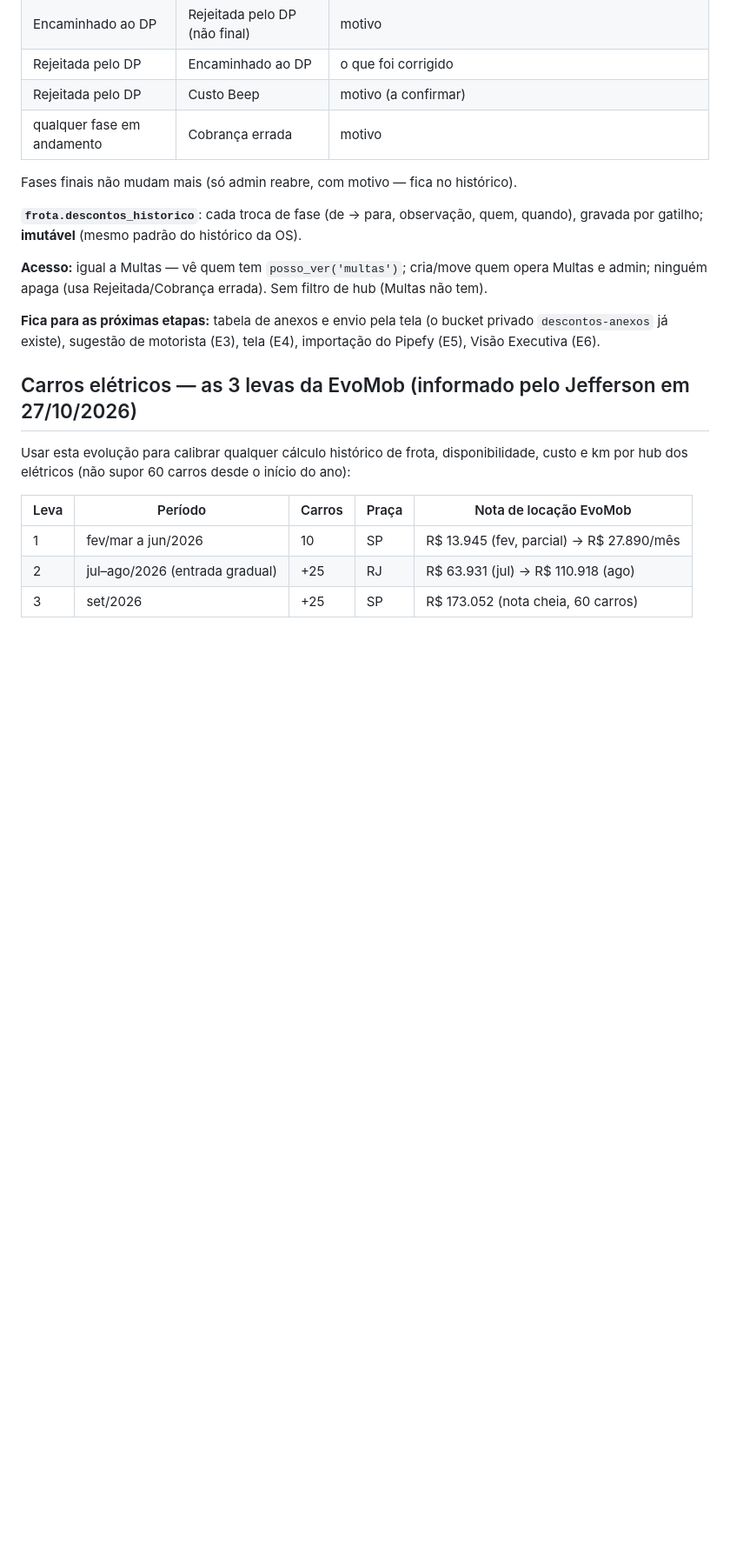
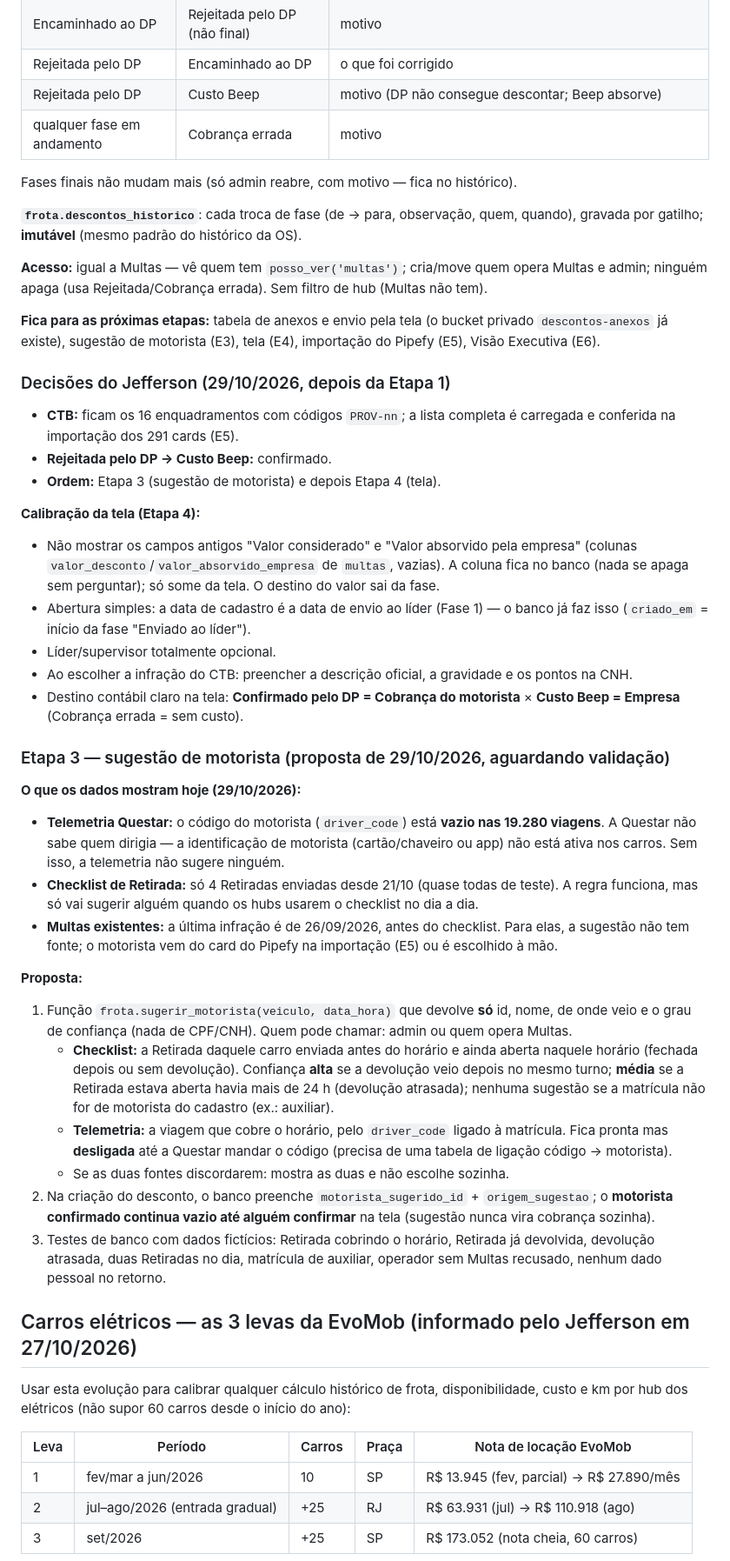
Before and after one commit to Jefferson-Sales/ferramenta-frota, a Markdown page: docs/plano.md, the part around one of its changes. Shown at 87% size. Rendered like a GitHub page; blank space fills up the shorter version.

Commit message:
Plano: decisões pós-Etapa 1 (CTB com PROV, Rejeitada→Custo Beep confirmado), calibração da tela (E4), proposta da Etapa 3 (sugestão de motorista); backlog com Relatório RPS, botão SOS e Mural de Sugestões
Co-Authored-By: Claude Opus 5.5 <noreply@anthropic.com>

```diff
--- a/docs/plano.md
+++ b/docs/plano.md
@@ -133,7 +133,7 @@ Ideia central: **`multas` continua sendo a multa** (recebimento e identificaçã
 | Encaminhado ao DP | Confirmado pelo DP | — |
 | Encaminhado ao DP | Rejeitada pelo DP (não final) | motivo |
 | Rejeitada pelo DP | Encaminhado ao DP | o que foi corrigido |
-| Rejeitada pelo DP | Custo Beep | motivo (a confirmar) |
+| Rejeitada pelo DP | Custo Beep | motivo (DP não consegue descontar; Beep absorve) |
 | qualquer fase em andamento | Cobrança errada | motivo |
 
 Fases finais não mudam mais (só admin reabre, com motivo — fica no histórico).
@@ -143,6 +143,34 @@ Fases finais não mudam mais (só admin reabre, com motivo — fica no históric
 **Acesso:** igual a Multas — vê quem tem `posso_ver('multas')`; cria/move quem opera Multas e admin; ninguém apaga (usa Rejeitada/Cobrança errada). Sem filtro de hub (Multas não tem).
 
 **Fica para as próximas etapas:** tabela de anexos e envio pela tela (o bucket privado `descontos-anexos` já existe), sugestão de motorista (E3), tela (E4), importação do Pipefy (E5), Visão Executiva (E6).
+
+### Decisões do Jefferson (29/10/2026, depois da Etapa 1)
+
+- **CTB:** ficam os 16 enquadramentos com códigos `PROV-nn`; a lista completa é carregada e conferida na importação dos 291 cards (E5).
+- **Rejeitada pelo DP → Custo Beep:** confirmado.
+- **Ordem:** Etapa 3 (sugestão de motorista) e depois Etapa 4 (tela).
+
+**Calibração da tela (Etapa 4):**
+- Não mostrar os campos antigos "Valor considerado" e "Valor absorvido pela empresa" (colunas `valor_desconto`/`valor_absorvido_empresa` de `multas`, vazias). A coluna fica no banco (nada se apaga sem perguntar); só some da tela. O destino do valor sai da fase.
+- Abertura simples: a data de cadastro é a data de envio ao líder (Fase 1) — o banco já faz isso (`criado_em` = início da fase "Enviado ao líder").
+- Líder/supervisor totalmente opcional.
+- Ao escolher a infração do CTB: preencher a descrição oficial, a gravidade e os pontos na CNH.
+- Destino contábil claro na tela: **Confirmado pelo DP = Cobrança do motorista** × **Custo Beep = Empresa** (Cobrança errada = sem custo).
+
+### Etapa 3 — sugestão de motorista (proposta de 29/10/2026, aguardando validação)
+
+**O que os dados mostram hoje (29/10/2026):**
+- **Telemetria Questar:** o código do motorista (`driver_code`) está **vazio nas 19.280 viagens**. A Questar não sabe quem dirigia — a identificação de motorista (cartão/chaveiro ou app) não está ativa nos carros. Sem isso, a telemetria não sugere ninguém.
+- **Checklist de Retirada:** só 4 Retiradas enviadas desde 21/10 (quase todas de teste). A regra funciona, mas só vai sugerir alguém quando os hubs usarem o checklist no dia a dia.
+- **Multas existentes:** a última infração é de 26/09/2026, antes do checklist. Para elas, a sugestão não tem fonte; o motorista vem do card do Pipefy na importação (E5) ou é escolhido à mão.
+
+**Proposta:**
+1. Função `frota.sugerir_motorista(veiculo, data_hora)` que devolve **só** id, nome, de onde veio e o grau de confiança (nada de CPF/CNH). Quem pode chamar: admin ou quem opera Multas.
+   - **Checklist:** a Retirada daquele carro enviada antes do horário e ainda aberta naquele horário (fechada depois ou sem devolução). Confiança **alta** se a devolução veio depois no mesmo turno; **média** se a Retirada estava aberta havia mais de 24 h (devolução atrasada); nenhuma sugestão se a matrícula não for de motorista do cadastro (ex.: auxiliar).
+   - **Telemetria:** a viagem que cobre o horário, pelo `driver_code` ligado à matrícula. Fica pronta mas **desligada** até a Questar mandar o código (precisa de uma tabela de ligação código → motorista).
+   - Se as duas fontes discordarem: mostra as duas e não escolhe sozinha.
+2. Na criação do desconto, o banco preenche `motorista_sugerido_id` + `origem_sugestao`; o **motorista confirmado continua vazio até alguém confirmar** na tela (sugestão nunca vira cobrança sozinha).
+3. Testes de banco com dados fictícios: Retirada cobrindo o horário, Retirada já devolvida, devolução atrasada, duas Retiradas no dia, matrícula de auxiliar, operador sem Multas recusado, nenhum dado pessoal no retorno.
 
 ## Carros elétricos — as 3 levas da EvoMob (informado pelo Jefferson em 27/10/2026)
 
```
Also changed, not shown: other parts of docs/plano.md (+2 -2 lines), backlog-pendencias-ferramenta-frota-2026-10-20.md (+8 -0 lines).
